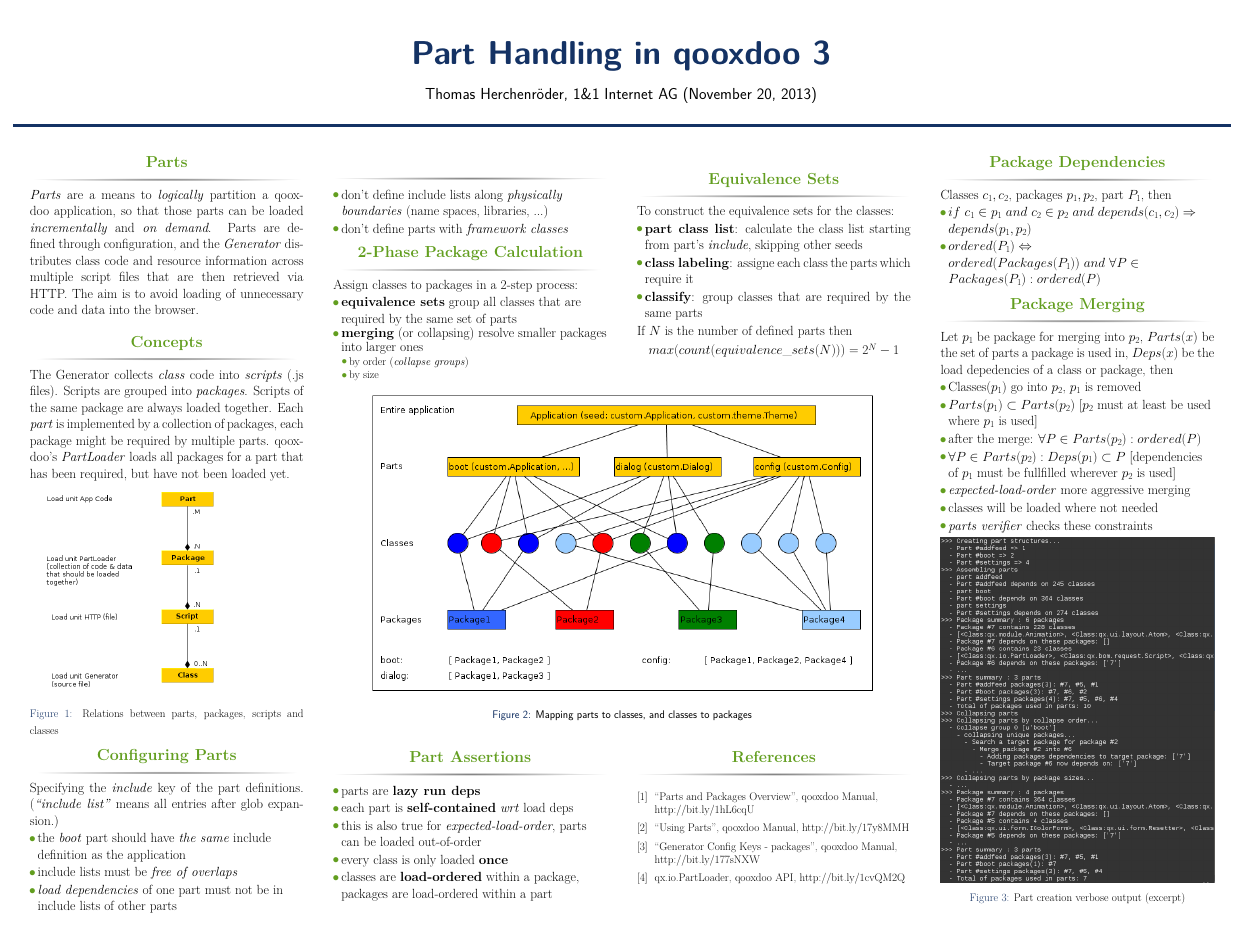
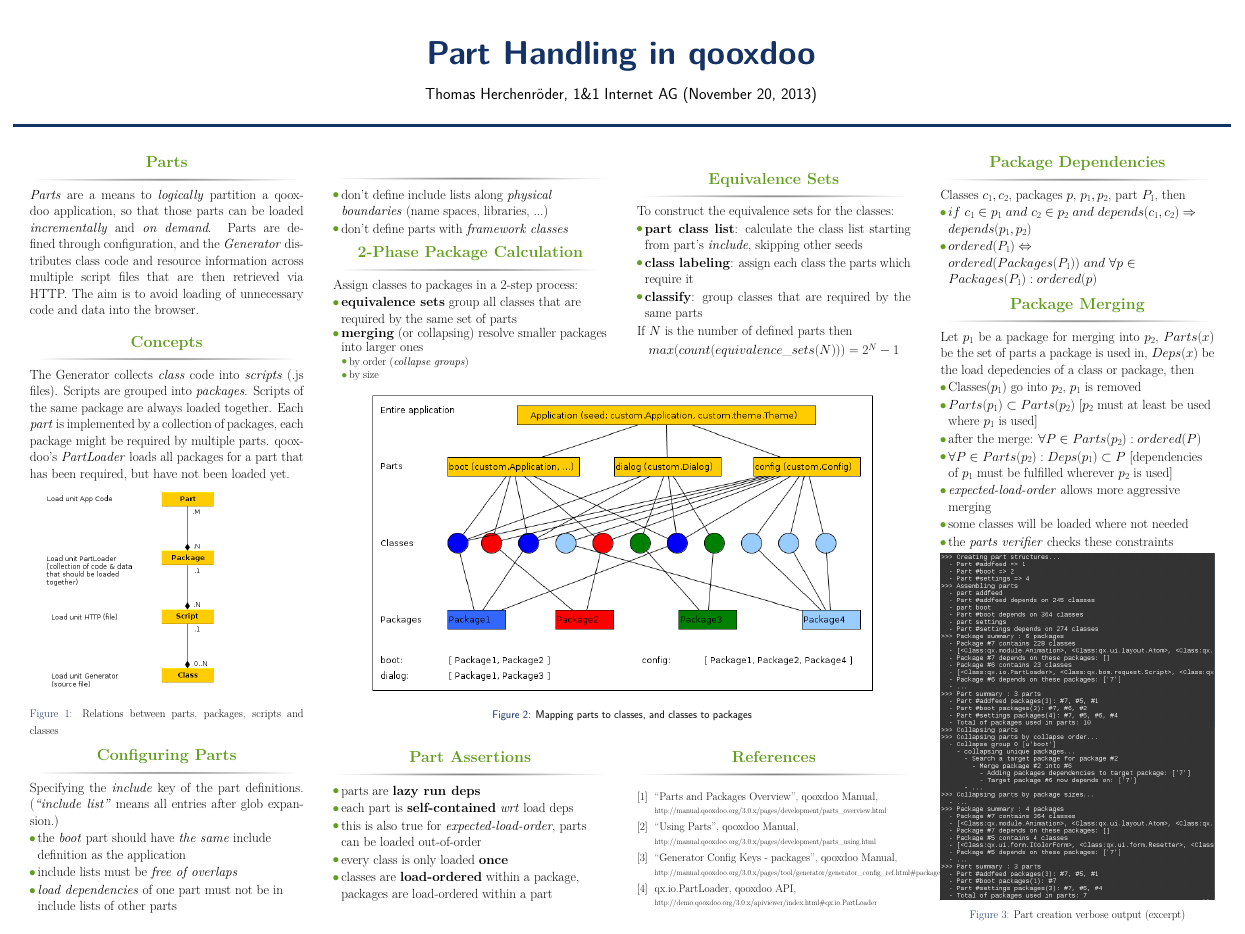
Before and after one commit to thron7/qxparts-poster, a LaTeX poster (qx_parts_poster.tex): the whole page. Compiled offline with pdfLaTeX.

Commit message:
incorp. andreas' feedback

```diff
--- a/qx_parts_poster.tex
+++ b/qx_parts_poster.tex
@@ -61,7 +61,7 @@
 % Name and authors of poster/paper/research
 %-----------------------------------------------------------
 
-\title{Part Handling in qooxdoo 3}
+\title{Part Handling in qooxdoo}
 \institute{Thomas Herchenr\"oder, 1\&1 Internet AG (\today)}
 
 %-----------------------------------------------------------
@@ -125,7 +125,7 @@
     \begin{column}{\onecolwid}
       \begin{block}{}
         \begin{itemize}
-          \item don't define include lists along \textit{physically boundaries} (name
+          \item don't define include lists along \textit{physical boundaries} (name
             spaces, libraries, ...)
           \item don't define parts with \textit{framework classes}
         \end{itemize}
@@ -153,7 +153,7 @@
         \begin{itemize}\justifying
           \item \textbf{part class list}: calculate the class list starting from
             part's \textit{include}, skipping other seeds
-          \item \textbf{class labeling}: assigne each class the parts which require it
+          \item \textbf{class labeling}: assign each class the parts which require it
           \item \textbf{classify}: group classes that are required by the same parts
         \end{itemize}
         If $N$ is the number of defined parts then\\
@@ -196,10 +196,14 @@
     \begin{column}{\onecolwid}
       \begin{block}{References}
         \small{\begin{thebibliography}{99}
-          \bibitem P``Parts and Packages Overview'', qooxdoo Manual, http://bit.ly/1hL6cqU
-          \bibitem U``Using Parts'', qooxdoo Manual, http://bit.ly/17y8MMH
-          \bibitem G``Generator Config Keys - packages'', qooxdoo Manual, http://bit.ly/177sNXW
-          \bibitem qqx.io.PartLoader, qooxdoo API, http://bit.ly/1cvQM2Q
+          \bibitem P``Parts and Packages Overview'', qooxdoo Manual,
+            {\scriptsize http://manual.qooxdoo.org/3.0.x/pages/development/parts\_overview.html}
+          \bibitem U``Using Parts'', qooxdoo Manual,
+            {\scriptsize http://manual.qooxdoo.org/3.0.x/pages/development/parts\_using.html}
+          \bibitem G``Generator Config Keys - packages'', qooxdoo Manual,
+            {\scriptsize http://manual.qooxdoo.org/3.0.x/pages/tool/generator/generator\_config\_ref.html\#packages}
+          \bibitem qqx.io.PartLoader, qooxdoo API,
+            {\scriptsize http://demo.qooxdoo.org/3.0.x/apiviewer/index.html\#qx.io.PartLoader}
         \end{thebibliography}}
       \end{block}
 
@@ -215,17 +219,17 @@
     \begin{column}{\onecolwid}
 
       \begin{block}{Package Dependencies}
-        Classes $c_1, c_2$, packages $p_1, p_2$, part $P_1$, then
+        Classes $c_1, c_2$, packages $p$, $p_1, p_2$, part $P_1$, then
         \begin{itemize}
           \item $if\ c_1 \in p_1\ and\ c_2 \in p_2\ and\ depends(c_1,c_2) \Rightarrow
             depends(p_1,p_2)$
           \item $ordered(P_1) \Leftrightarrow ordered(Packages(P_1))\ and\
-            \forall P \in Packages(P_1): ordered(P)$
+            \forall p \in Packages(P_1): ordered(p)$
         \end{itemize}
       \end{block}
 
       \begin{block}{Package Merging}
-        Let $p_1$ be package for merging into $p_2$, $Parts(x)$ be
+        Let $p_1$ be a package for merging into $p_2$, $Parts(x)$ be
         the set of parts a package is used in, $Deps(x)$ be the load depedencies of
         a class or package, then
         \begin{itemize}
@@ -234,10 +238,10 @@
             used]
           \item after the merge: $\forall P \in Parts(p_2): ordered(P)$
           \item $\forall P \in Parts(p_2): Deps(p_1) \subset P$
-            [dependencies of $p_1$ must be fullfilled wherever $p_2$ is used]
-          \item \textit{expected-load-order} more aggressive merging
-          \item classes will be loaded where not needed
-          \item \textit{parts verifier} checks these constraints
+            [dependencies of $p_1$ must be fulfilled wherever $p_2$ is used]
+          \item \textit{expected-load-order} allows more aggressive merging
+          \item some classes will be loaded where not needed
+          \item the \textit{parts verifier} checks these constraints
         \end{itemize}
         \begin{figure}
           \begin{center}
```
Also changed, not shown: g_part_layers.png, qx_parts_poster.pdf, 1 other file.
